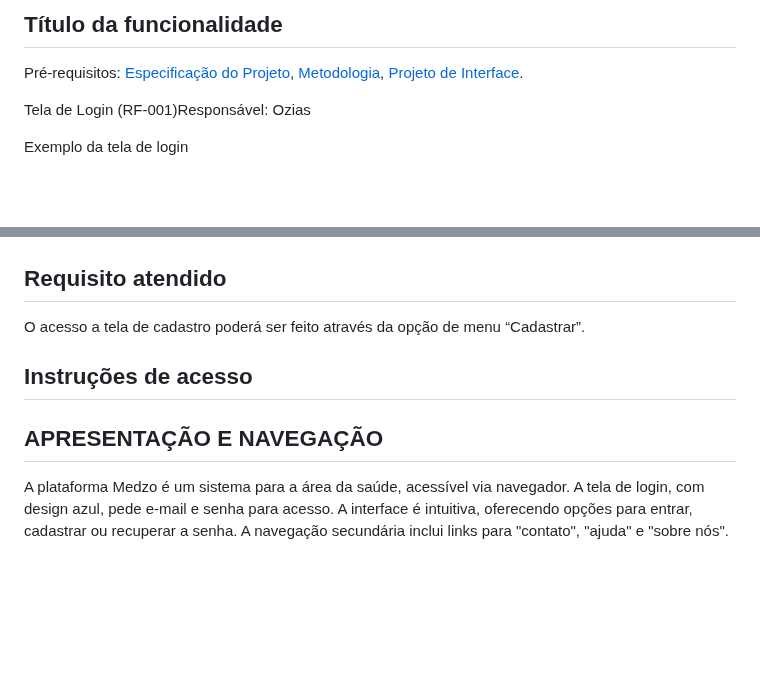
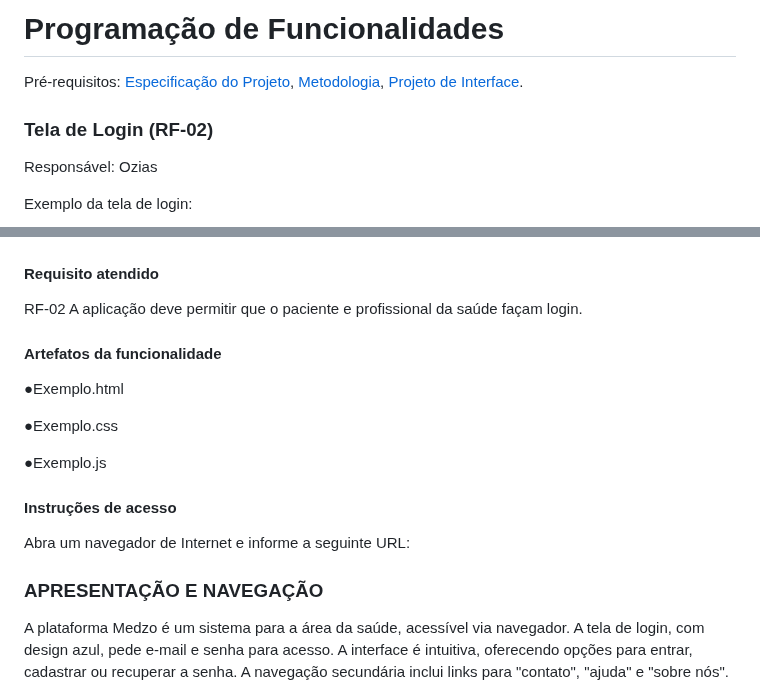
Before and after one commit to Andryws121/Trabalho-Faculdade-Sistema-De-Cl-nica-M-dica, a Markdown page: documentos/06-Programação de Funcionalidades.md, 2 parts joined by grey strips. GitHub-like rendering; blank space fills up the shorter version.

Commit message:
Reformulação do texto (tela de login)

```diff
--- a/documentos/06-Programação de Funcionalidades.md
+++ b/documentos/06-Programação de Funcionalidades.md
@@ -1,19 +1,35 @@
-## Título da funcionalidade
+# Programação de Funcionalidades
 
 <span style="color:red">Pré-requisitos: <a href="https://github.com/ICEI-PUC-Minas-PMV-ADS/pmv-ads-2025-2-e1-proj-web-t9-g5-turma-9/blob/main/documentos/02-Especifica%C3%A7%C3%A3o%20do%20Projeto.md"> Especificação do Projeto</a></span>, <a href="https://github.com/ICEI-PUC-Minas-PMV-ADS/pmv-ads-2025-2-e1-proj-web-t9-g5-turma-9/blob/main/documentos/03-Metodologia.md"> Metodologia</a>, <a href="https://github.com/ICEI-PUC-Minas-PMV-ADS/pmv-ads-2025-2-e1-proj-web-t9-g5-turma-9/blob/main/documentos/04-Projeto%20de%20Interface.md"> Projeto de Interface</a>.
 
-Tela de Login (RF-001)Responsável: Ozias
+### Tela de Login (RF-02)
+Responsável: Ozias
 
-Exemplo da tela de login
+Exemplo da tela de login:
+
 ![LOGIN](../documentos/img/tela_de_login.png)
 
 
-## Requisito atendido
-O acesso a tela de cadastro poderá ser feito através da opção de menu “Cadastrar”.
+#### Requisito atendido
 
-## Instruções de acesso
+RF-02	A aplicação deve permitir que o paciente e profissional da saúde façam login.
 
-## APRESENTAÇÃO E NAVEGAÇÃO
+
+#### Artefatos da funcionalidade
+
+●Exemplo.html
+
+●Exemplo.css
+
+●Exemplo.js
+
+
+#### Instruções de acesso
+
+Abra um navegador de Internet e informe a seguinte URL:
+
+
+### APRESENTAÇÃO E NAVEGAÇÃO
 A plataforma Medzo é um sistema para a área da saúde, acessível via navegador.
 A tela de login, com design azul, pede e-mail e senha para acesso.
 A interface é intuitiva, oferecendo opções para entrar, cadastrar ou recuperar a senha.
```
